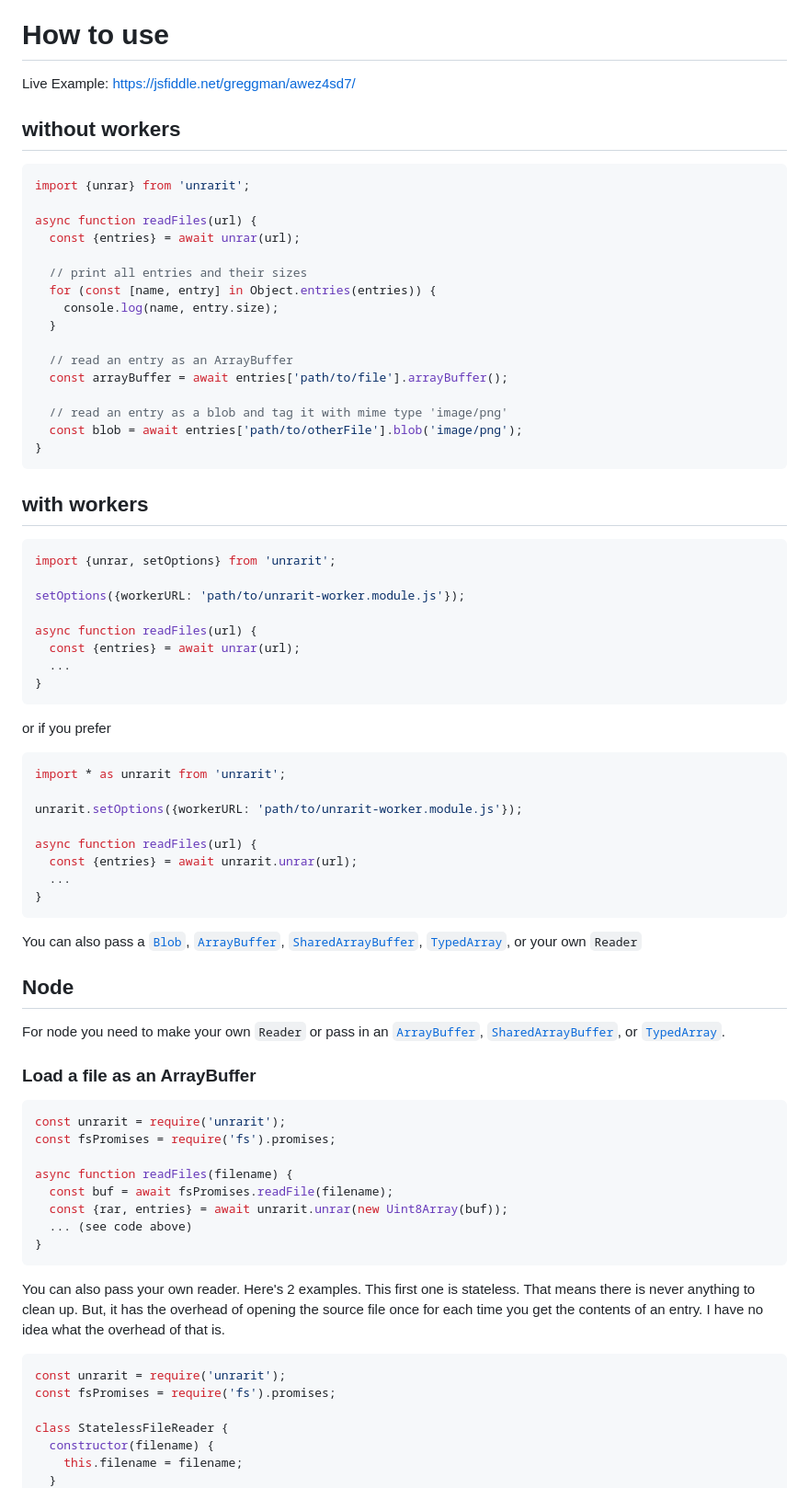
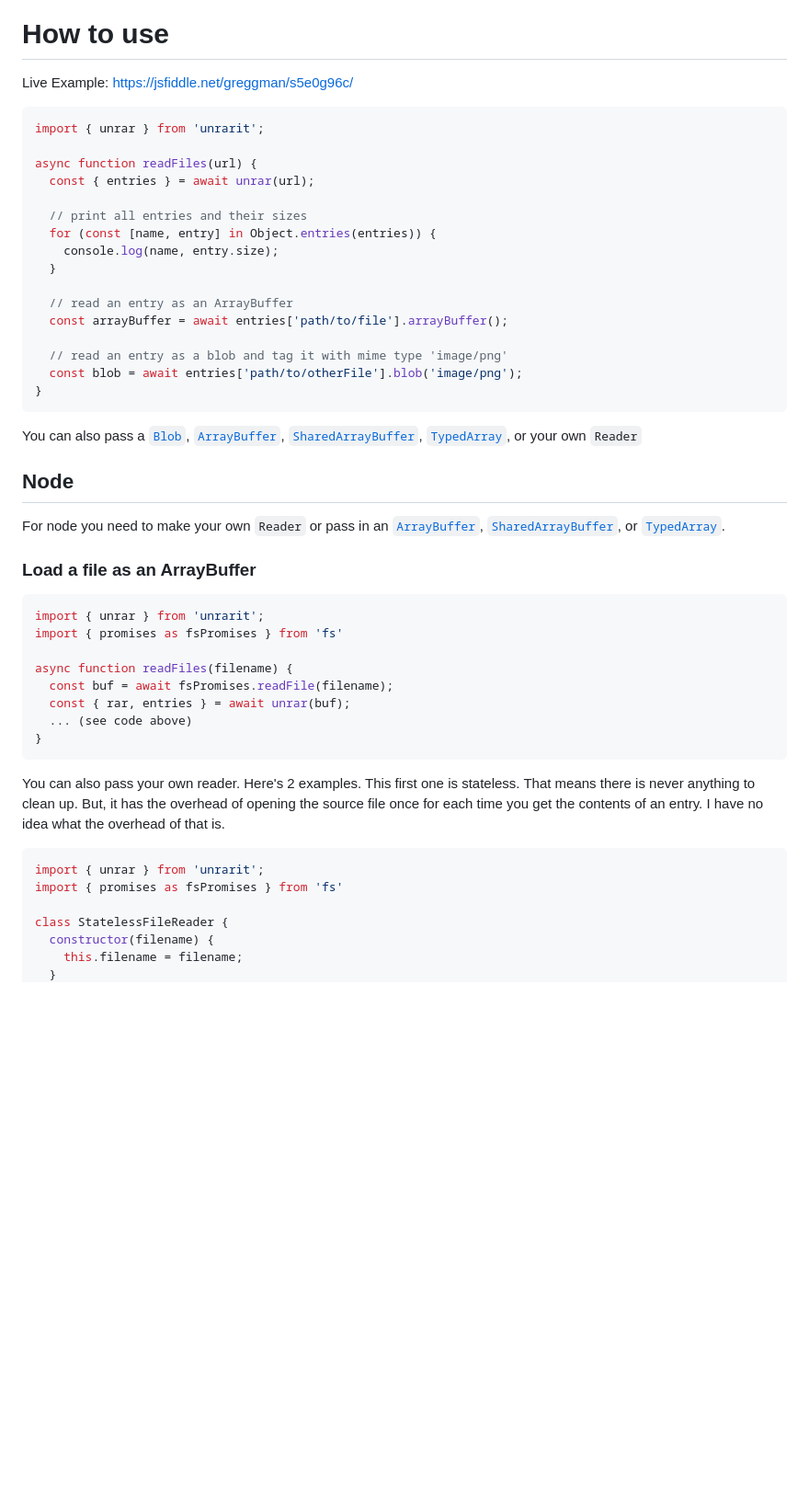
Before and after one commit to greggman/unrarit, a Markdown page: README.md, the part around one of its changes. Shown at 92% size. Rendered like a GitHub page; blank space fills up the shorter version.

````diff
--- a/README.md
+++ b/README.md
@@ -9,15 +10,13 @@ unrar library for browser and node based JavaScript
 
 # How to use
 
-Live Example: [https://jsfiddle.net/greggman/awez4sd7/](https://jsfiddle.net/greggman/awez4sd7/)
-
-## without workers
+Live Example: [https://jsfiddle.net/greggman/s5e0g96c/](https://jsfiddle.net/greggman/s5e0g96c/)
 
 ```js
-import {unrar} from 'unrarit';
+import { unrar } from 'unrarit';
 
 async function readFiles(url) {
-  const {entries} = await unrar(url);
+  const { entries } = await unrar(url);
 
   // print all entries and their sizes
   for (const [name, entry] in Object.entries(entries)) {
@@ -31,33 +30,6 @@ async function readFiles(url) {
   const blob = await entries['path/to/otherFile'].blob('image/png');
 }
 ```
-
-## with workers
-
-```js
-import {unrar, setOptions} from 'unrarit';
-
-setOptions({workerURL: 'path/to/unrarit-worker.module.js'});
-
-async function readFiles(url) {
-  const {entries} = await unrar(url);
-  ...
-}
-```
-
-or if you prefer
-
-```js
-import * as unrarit from 'unrarit';
-
-unrarit.setOptions({workerURL: 'path/to/unrarit-worker.module.js'});
-
-async function readFiles(url) {
-  const {entries} = await unrarit.unrar(url);
-  ...
-}
-```
-
 
 You can also pass a [`Blob`](https://developer.mozilla.org/en-US/docs/Web/API/Blob),
 [`ArrayBuffer`](https://developer.mozilla.org/en-US/docs/Web/JavaScript/Reference/Global_Objects/ArrayBuffer),
@@ -75,12 +47,12 @@ or [`TypedArray`](https://developer.mozilla.org/en-US/docs/Web/JavaScript/Refere
 ### Load a file as an ArrayBuffer
 
 ```js
-const unrarit = require('unrarit');
-const fsPromises = require('fs').promises;
+import { unrar } from 'unrarit';
+import { promises as fsPromises } from 'fs'
 
 async function readFiles(filename) {
   const buf = await fsPromises.readFile(filename);
-  const {rar, entries} = await unrarit.unrar(new Uint8Array(buf));
+  const { rar, entries } = await unrar(buf);
   ... (see code above)
 }
 ```
@@ -92,8 +64,8 @@ you get the contents of an entry. I have no idea what the overhead
 of that is.
 
 ```js
-const unrarit = require('unrarit');
-const fsPromises = require('fs').promises;
+import { unrar } from 'unrarit';
+import { promises as fsPromises } from 'fs'
 
 class StatelessFileReader {
   constructor(filename) {
````
Also changed, not shown: other parts of README.md (+30 -57 lines), unrarit-no-anim.png, 17 other files.
